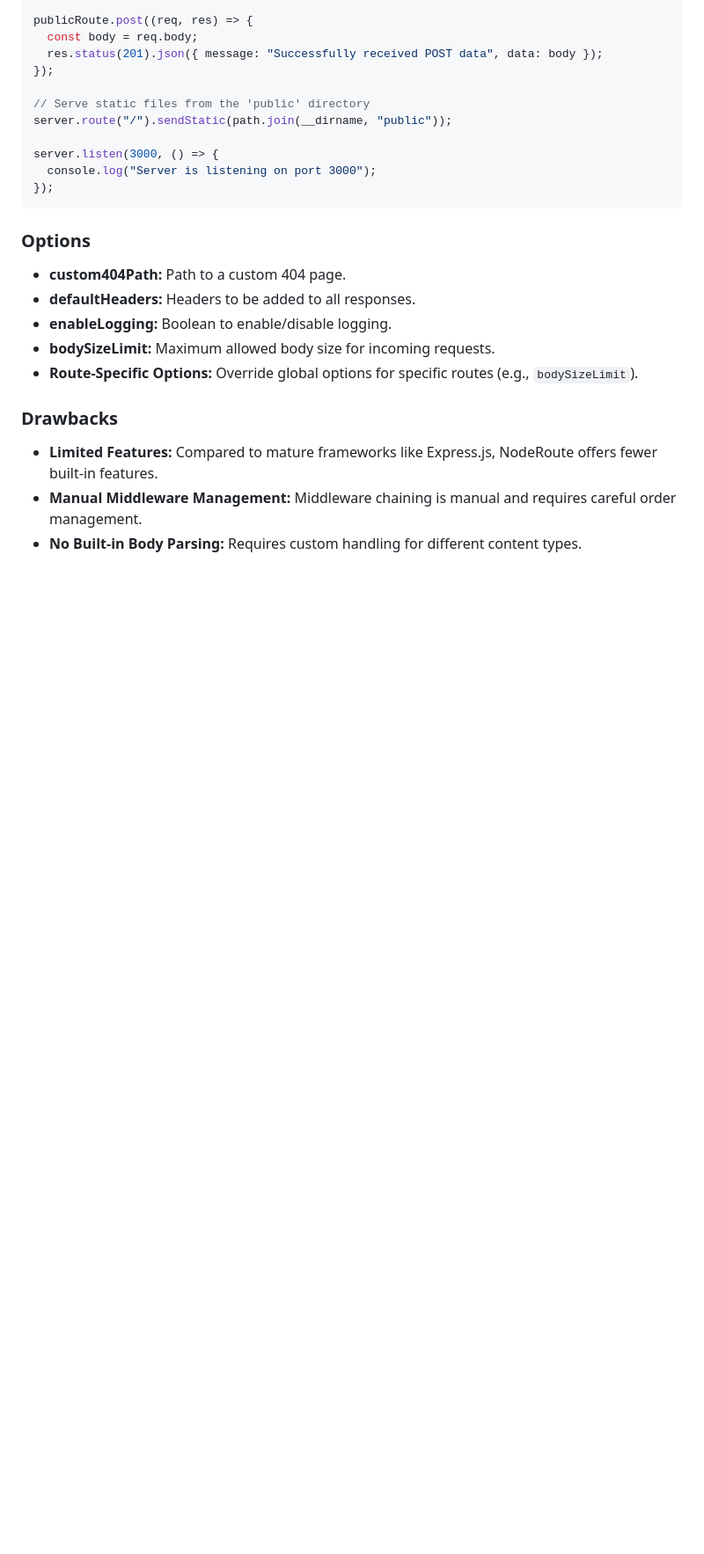
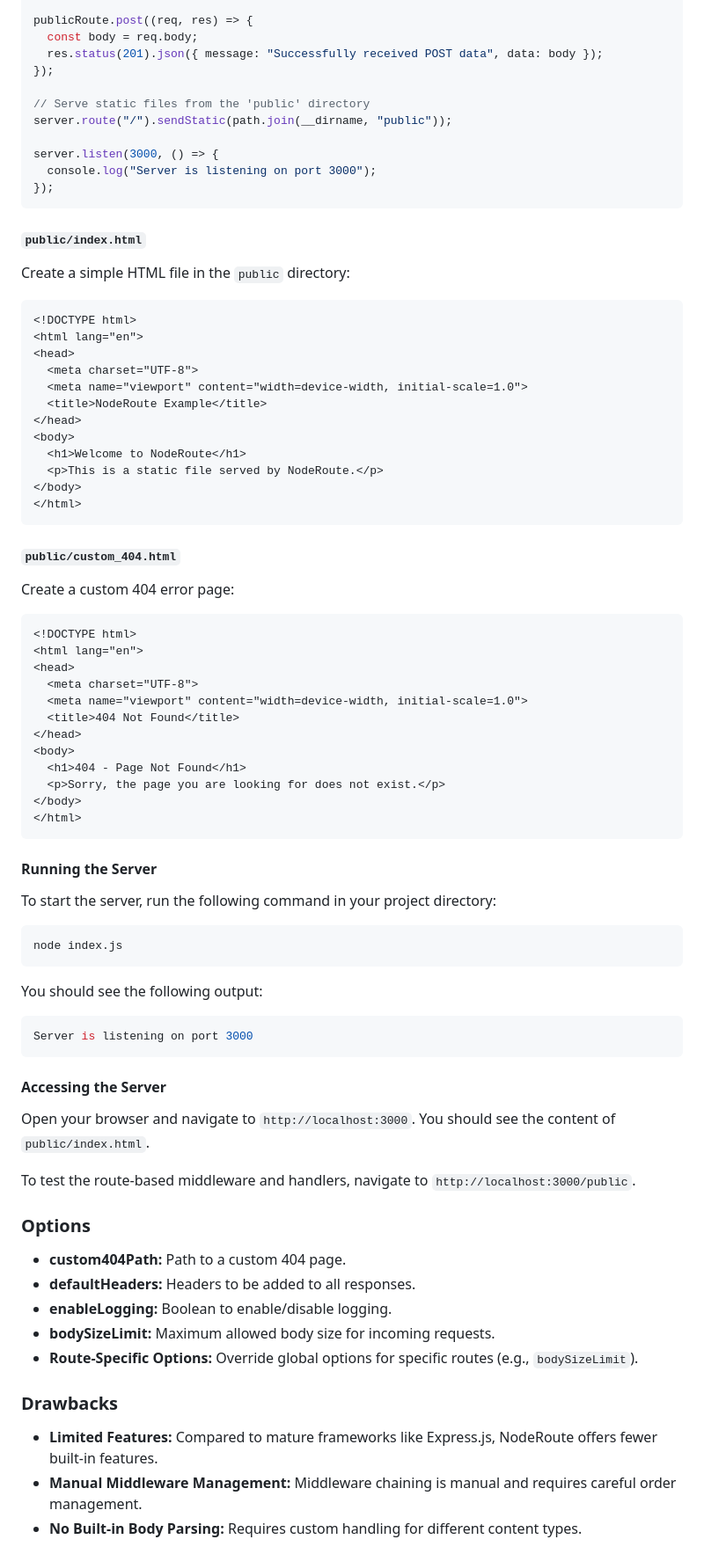
Before and after one commit to ah-naf/NodeRoute, a Markdown page: README.md, the part around one of its changes. Shown at 88% size. GitHub-like rendering; blank space fills up the shorter version.

````diff
--- a/README.md
+++ b/README.md
@@ -177,6 +214,64 @@ server.listen(3000, () => {
 });
 ```
 
+#### `public/index.html`
+
+Create a simple HTML file in the `public` directory:
+
+```html
+<!DOCTYPE html>
+<html lang="en">
+<head>
+  <meta charset="UTF-8">
+  <meta name="viewport" content="width=device-width, initial-scale=1.0">
+  <title>NodeRoute Example</title>
+</head>
+<body>
+  <h1>Welcome to NodeRoute</h1>
+  <p>This is a static file served by NodeRoute.</p>
+</body>
+</html>
+```
+
+#### `public/custom_404.html`
+
+Create a custom 404 error page:
+
+```html
+<!DOCTYPE html>
+<html lang="en">
+<head>
+  <meta charset="UTF-8">
+  <meta name="viewport" content="width=device-width, initial-scale=1.0">
+  <title>404 Not Found</title>
+</head>
+<body>
+  <h1>404 - Page Not Found</h1>
+  <p>Sorry, the page you are looking for does not exist.</p>
+</body>
+</html>
+```
+
+#### Running the Server
+
+To start the server, run the following command in your project directory:
+
+```bash
+node index.js
+```
+
+You should see the following output:
+
+```bash
+Server is listening on port 3000
+```
+
+#### Accessing the Server
+
+Open your browser and navigate to `http://localhost:3000`. You should see the content of `public/index.html`.
+
+To test the route-based middleware and handlers, navigate to `http://localhost:3000/public`.
+
 ### Options
 
 - **custom404Path:** Path to a custom 404 page.
````
Also changed, not shown: other parts of README.md (+38 -5 lines).
